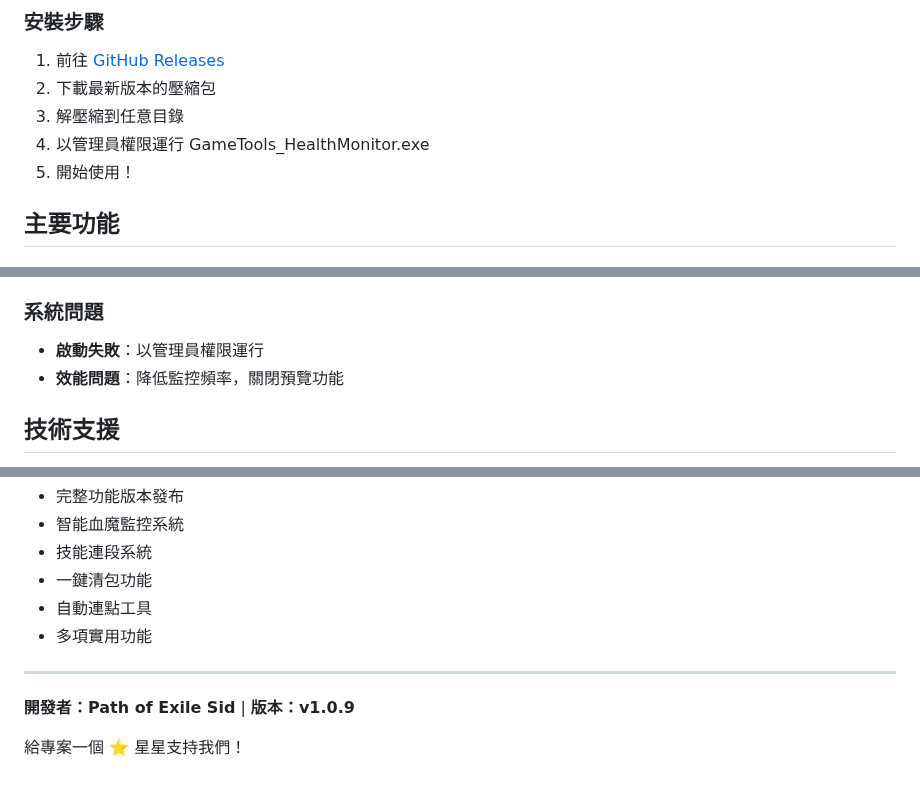
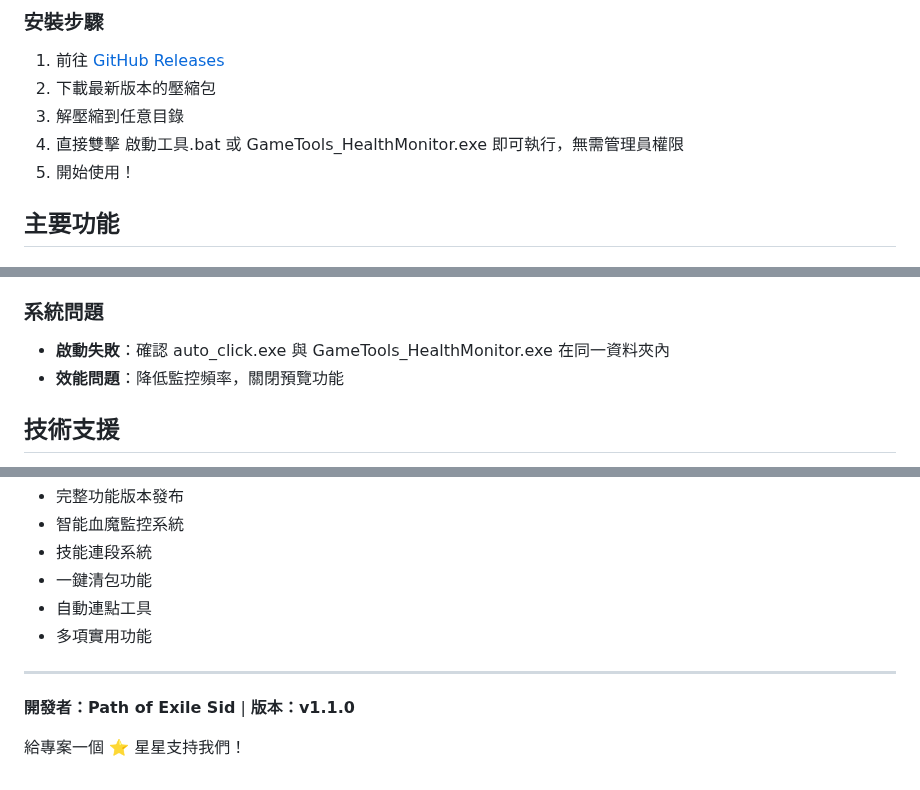
Before and after one commit to Sid-1996/PathofExile-Sid-GameTools_HealthMonitor, a Markdown page: src/使用說明.md, 3 parts joined by grey strips. Drawn GitHub-style.

Commit message:
docs: 更新使用說明 v1.1.0，移除管理員權限相關說明

```diff
--- a/src/使用說明.md
+++ b/src/使用說明.md
@@ -25,7 +25,7 @@ Path of Exile Sid 輔助工具箱是一款專為《Path of Exile》（流亡黯
 1. 前往 [GitHub Releases](https://github.com/Sid-1996/PathofExile-Sid-GameTools_HealthMonitor/releases)
 2. 下載最新版本的壓縮包
 3. 解壓縮到任意目錄
-4. 以管理員權限運行 GameTools_HealthMonitor.exe
+4. 直接雙擊 啟動工具.bat 或 GameTools_HealthMonitor.exe 即可執行，無需管理員權限
 5. 開始使用！
 
 ## 主要功能
@@ -152,7 +152,7 @@ Path of Exile Sid 輔助工具箱是一款專為《Path of Exile》（流亡黯
 
 ### 系統問題
 
-- **啟動失敗**：以管理員權限運行
+- **啟動失敗**：確認 auto_click.exe 與 GameTools_HealthMonitor.exe 在同一資料夾內
 - **效能問題**：降低監控頻率，關閉預覽功能
 
 ## 技術支援
@@ -204,6 +204,6 @@ Path of Exile Sid 輔助工具箱是一款專為《Path of Exile》（流亡黯
 
 ---
 
-**開發者：Path of Exile Sid** | **版本：v1.0.9**
+**開發者：Path of Exile Sid** | **版本：v1.1.0**
 
 給專案一個 ⭐ 星星支持我們！
```
